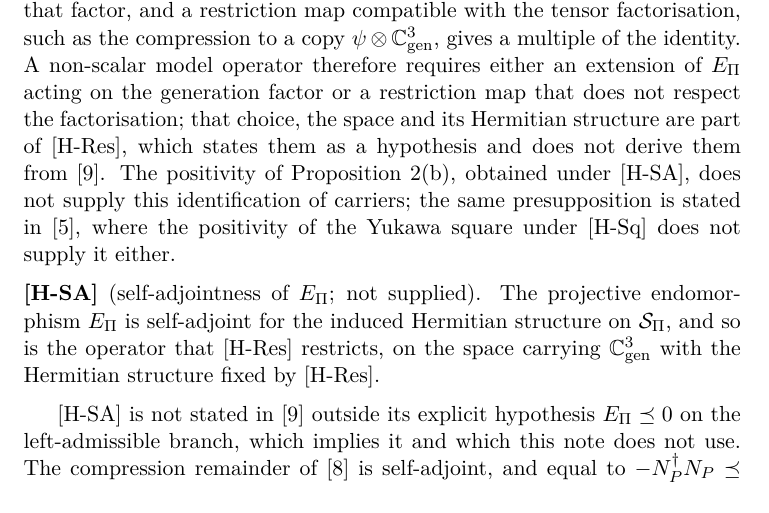
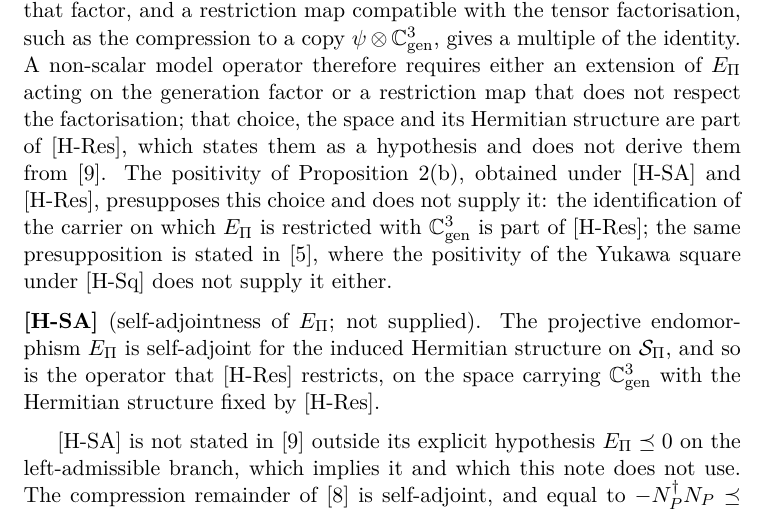
Before and after one commit to Cosmochrony/projected-yukawa-line, a LaTeX paper (tex/ProjectedYukawaLine.tex): part of page 8 of 15, cut so that both start at the same text. Compiled offline with pdfLaTeX.

Commit message:
C07 candidate: r4 nits N1 (positivity under [H-SA] and [H-Res]) / N2 (README: not derived from Q14)

```diff
--- a/tex/ProjectedYukawaLine.tex
+++ b/tex/ProjectedYukawaLine.tex
@@ -338,8 +338,9 @@ Independent Researcher, France\\
     A non-scalar model operator therefore requires either an extension of $\Epi$ acting on the generation factor or
     a restriction map that does not respect the factorisation; that choice, the space and its Hermitian structure are
     part of [H-Res], which states them as a hypothesis and does not derive them from~\cite{Beau2026q14}.
-    The positivity of Proposition~\ref{prop:generation-level-assignment}(b), obtained under [H-SA], does not supply
-    this identification of carriers; the same presupposition is stated in~\cite{Beau2026pyo}, where the positivity of
+    The positivity of Proposition~\ref{prop:generation-level-assignment}(b), obtained under [H-SA] and [H-Res],
+    presupposes this choice and does not supply it: the identification of the carrier on which $\Epi$ is restricted
+    with $\Cgen$ is part of [H-Res]; the same presupposition is stated in~\cite{Beau2026pyo}, where the positivity of
     the Yukawa square under [H-Sq] does not supply it either.
     \medskip
 
```
Also changed, not shown: README.md, 1 other file.
